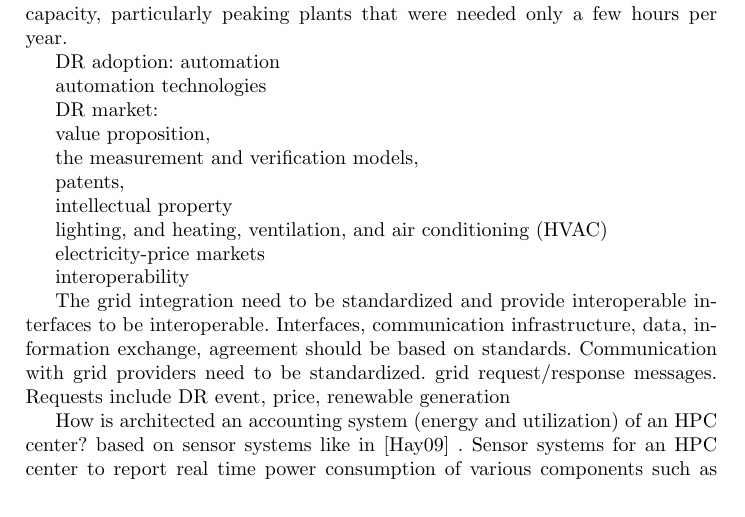
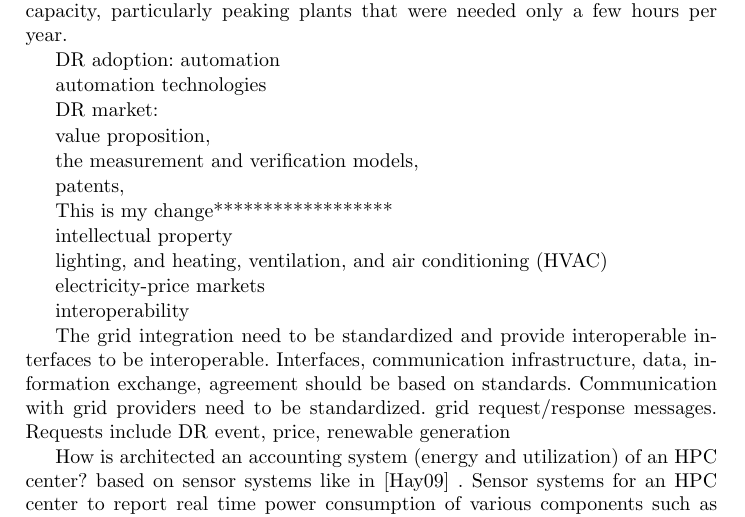
Before and after one commit to gabdulla/DRwhitepaper, a LaTeX paper (text/whitepaper.tex, which reads text/conclusion.tex): part of page 12 of 16, cut so that both start at the same text. Compiled offline with pdfLaTeX.

Commit message:
testing modifying a document and adding .ignore file

```diff
--- a/text/conclusion.tex
+++ b/text/conclusion.tex
@@ -21,6 +21,8 @@ value proposition,
 the measurement and verification models,
 
 patents,
+
+This is my change******************
 
 intellectual property
 
```
Also changed, not shown: 1 other file.
